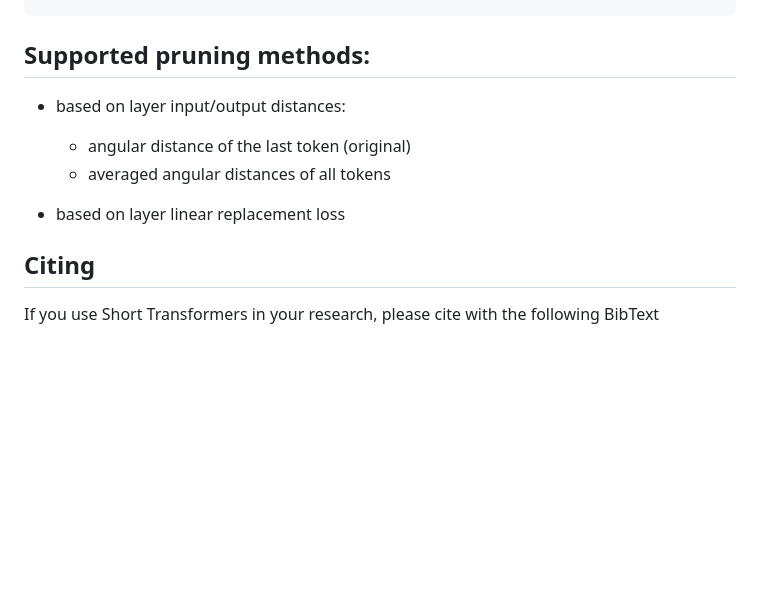
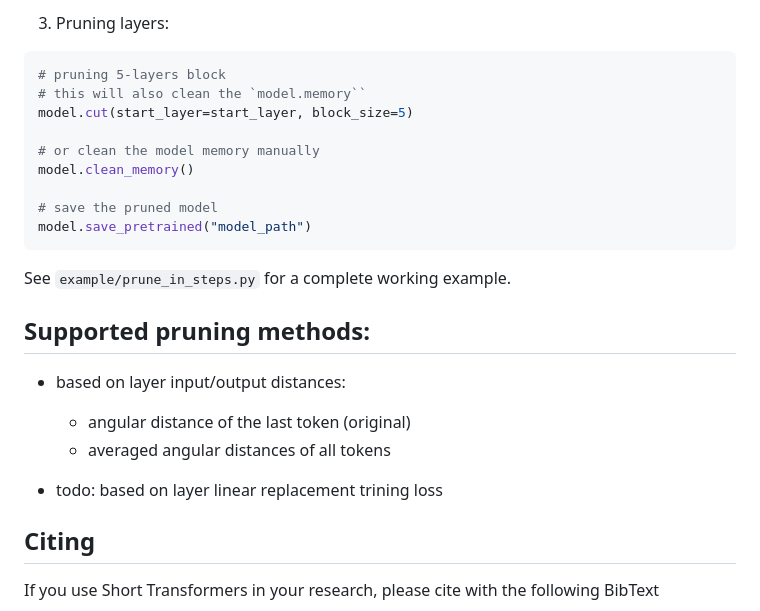
Before and after one commit to melisa-writer/short-transformers, a Markdown page: README.md, the part around one of its changes. Drawn GitHub-style; blank space fills up the shorter version.

````diff
--- a/README.md
+++ b/README.md
@@ -37,10 +117,25 @@ short_mdoel.save_pretrained(output_path)
+3. Pruning layers:
+```python
+# pruning 5-layers block
+# this will also clean the `model.memory``
+model.cut(start_layer=start_layer, block_size=5)
+
+# or clean the model memory manually
+model.clean_memory()
+
+# save the pruned model
+model.save_pretrained("model_path")
+```
+
+See `example/prune_in_steps.py` for a complete working example.
+
 
 ## Supported pruning methods:
 - based on layer input/output distances:
     - angular distance of the last token (original)
     - averaged angular distances of all tokens
 
-- based on layer linear replacement loss
+- todo: based on layer linear replacement trining loss
 
 ## Citing
 
````
Also changed, not shown: other parts of README.md (+83 -3 lines), docs/memory.png (added), 8 other files.
